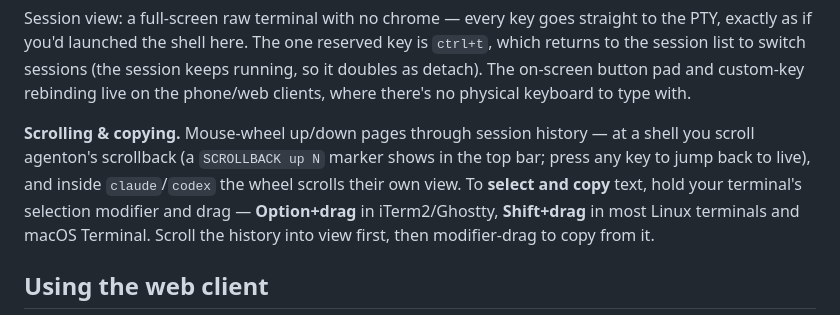
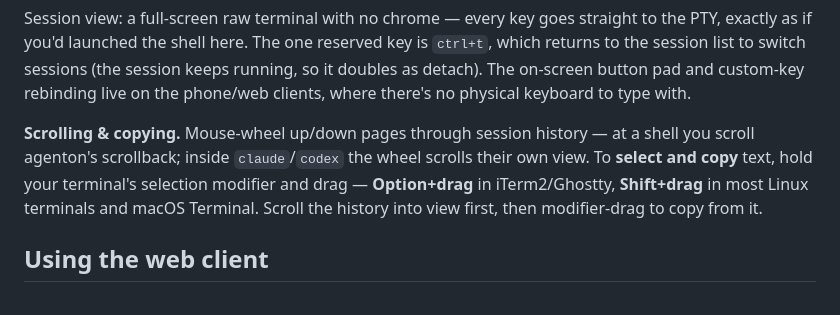
Before and after one commit to nduwork/agenton-pocket, a Markdown page: README.md, the part around the change. Rendered like a GitHub page.

Commit message:
docs: drop scrollback marker / any-key mention from README
Co-authored-by: Orca <help@stably.ai>

```diff
--- a/README.md
+++ b/README.md
@@ -138,9 +138,8 @@ and custom-key rebinding live on the phone/web clients, where there's no
 physical keyboard to type with.
 
 **Scrolling & copying.** Mouse-wheel up/down pages through session history — at
-a shell you scroll agenton's scrollback (a `SCROLLBACK up N` marker shows in the
-top bar; press any key to jump back to live), and inside `claude`/`codex` the
-wheel scrolls their own view. To **select and copy** text, hold your terminal's
+a shell you scroll agenton's scrollback; inside `claude`/`codex` the wheel
+scrolls their own view. To **select and copy** text, hold your terminal's
 selection modifier and drag — **Option+drag** in iTerm2/Ghostty, **Shift+drag**
 in most Linux terminals and macOS Terminal. Scroll the history into view first,
 then modifier-drag to copy from it.
```
